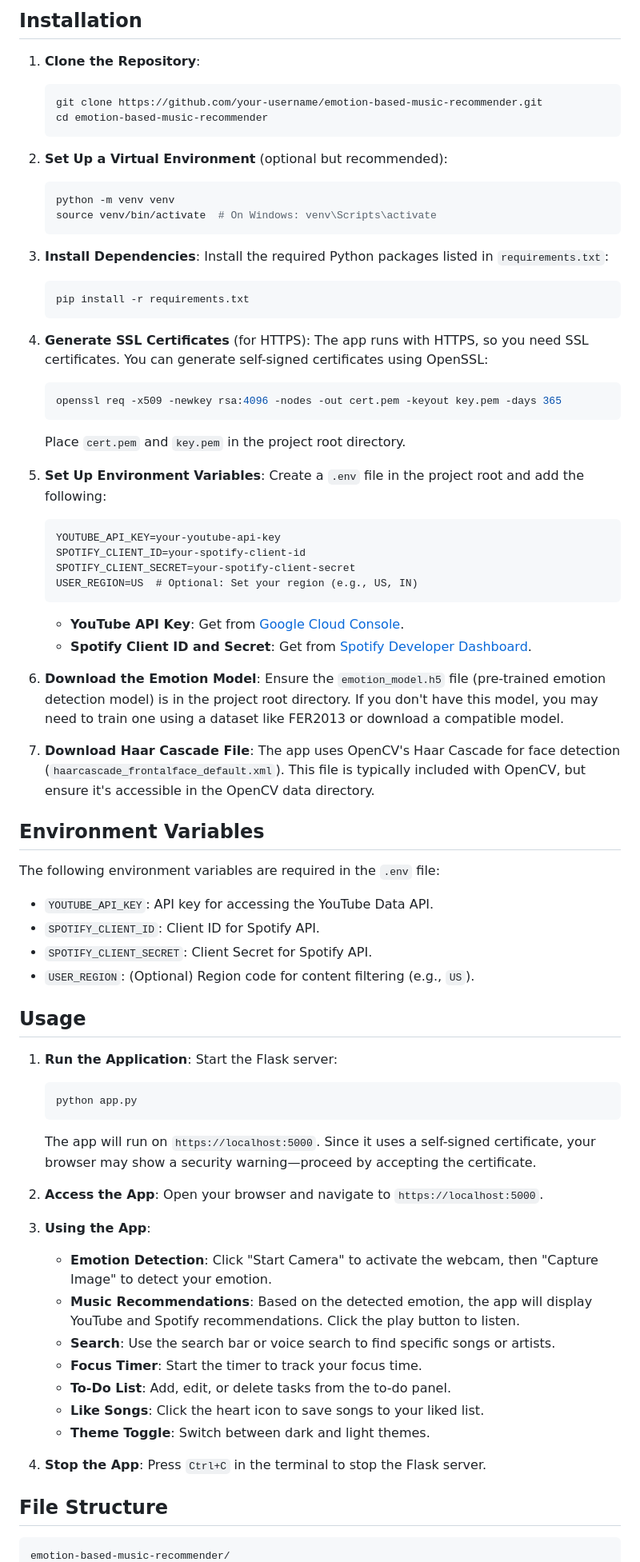
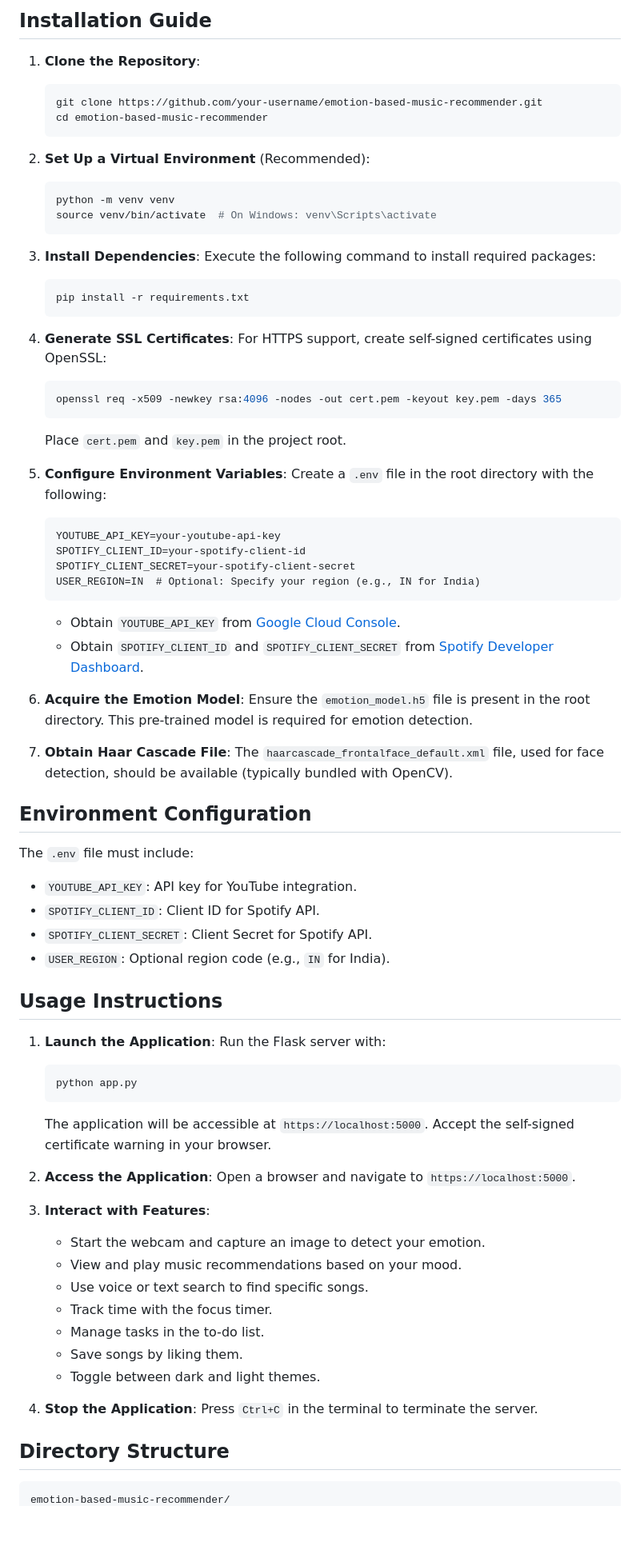
Before and after one commit to Vijay-J0shi/Emotion-Music-Recommendation, a Markdown page: README.md, the part around one of its changes. Shown at 80% size. Rendered like a GitHub page; blank space fills up the shorter version.

````diff
--- a/README.md
+++ b/README.md
@@ -55,77 +54,77 @@ Before running the project, ensure you have the following installed:
 
-## Installation
+## Installation Guide
 1. **Clone the Repository**:
    ```bash
    git clone https://github.com/your-username/emotion-based-music-recommender.git
    cd emotion-based-music-recommender
    ```
 
-2. **Set Up a Virtual Environment** (optional but recommended):
+2. **Set Up a Virtual Environment** (Recommended):
    ```bash
    python -m venv venv
    source venv/bin/activate  # On Windows: venv\Scripts\activate
    ```
 
 3. **Install Dependencies**:
-   Install the required Python packages listed in `requirements.txt`:
+   Execute the following command to install required packages:
    ```bash
    pip install -r requirements.txt
    ```
 
-4. **Generate SSL Certificates** (for HTTPS):
-   The app runs with HTTPS, so you need SSL certificates. You can generate self-signed certificates using OpenSSL:
+4. **Generate SSL Certificates**:
+   For HTTPS support, create self-signed certificates using OpenSSL:
    ```bash
    openssl req -x509 -newkey rsa:4096 -nodes -out cert.pem -keyout key.pem -days 365
    ```
-   Place `cert.pem` and `key.pem` in the project root directory.
+   Place `cert.pem` and `key.pem` in the project root.
 
-5. **Set Up Environment Variables**:
-   Create a `.env` file in the project root and add the following:
+5. **Configure Environment Variables**:
+   Create a `.env` file in the root directory with the following:
    ```plaintext
    YOUTUBE_API_KEY=your-youtube-api-key
    SPOTIFY_CLIENT_ID=your-spotify-client-id
    SPOTIFY_CLIENT_SECRET=your-spotify-client-secret
-   USER_REGION=US  # Optional: Set your region (e.g., US, IN)
+   USER_REGION=IN  # Optional: Specify your region (e.g., IN for India)
    ```
-   - **YouTube API Key**: Get from [Google Cloud Console](https://console.cloud.google.com/).
-   - **Spotify Client ID and Secret**: Get from [Spotify Developer Dashboard](https://developer.spotify.com/dashboard/).
+   - Obtain `YOUTUBE_API_KEY` from [Google Cloud Console](https://console.cloud.google.com/).
+   - Obtain `SPOTIFY_CLIENT_ID` and `SPOTIFY_CLIENT_SECRET` from [Spotify Developer Dashboard](https://developer.spotify.com/dashboard/).
 
-6. **Download the Emotion Model**:
-   Ensure the `emotion_model.h5` file (pre-trained emotion detection model) is in the project root directory. If you don't have this model, you may need to train one using a dataset like FER2013 or download a compatible model.
+6. **Acquire the Emotion Model**:
+   Ensure the `emotion_model.h5` file is present in the root directory. This pre-trained model is required for emotion detection.
 
-7. **Download Haar Cascade File**:
-   The app uses OpenCV's Haar Cascade for face detection (`haarcascade_frontalface_default.xml`). This file is typically included with OpenCV, but ensure it's accessible in the OpenCV data directory.
+7. **Obtain Haar Cascade File**:
+   The `haarcascade_frontalface_default.xml` file, used for face detection, should be available (typically bundled with OpenCV).
 
-## Environment Variables
-The following environment variables are required in the `.env` file:
-- `YOUTUBE_API_KEY`: API key for accessing the YouTube Data API.
+## Environment Configuration
+The `.env` file must include:
+- `YOUTUBE_API_KEY`: API key for YouTube integration.
 - `SPOTIFY_CLIENT_ID`: Client ID for Spotify API.
 - `SPOTIFY_CLIENT_SECRET`: Client Secret for Spotify API.
-- `USER_REGION`: (Optional) Region code for content filtering (e.g., `US`).
+- `USER_REGION`: Optional region code (e.g., `IN` for India).
 
-## Usage
-1. **Run the Application**:
-   Start the Flask server:
+## Usage Instructions
+1. **Launch the Application**:
+   Run the Flask server with:
    ```bash
    python app.py
    ```
-   The app will run on `https://localhost:5000`. Since it uses a self-signed certificate, your browser may show a security warning—proceed by accepting the certificate.
+   The application will be accessible at `https://localhost:5000`. Accept the self-signed certificate warning in your browser.
 
-2. **Access the App**:
-   Open your browser and navigate to `https://localhost:5000`.
+2. **Access the Application**:
+   Open a browser and navigate to `https://localhost:5000`.
 
-3. **Using the App**:
-   - **Emotion Detection**: Click "Start Camera" to activate the webcam, then "Capture Image" to detect your emotion.
-   - **Music Recommendations**: Based on the detected emotion, the app will display YouTube and Spotify recommendations. Click the play button to listen.
-   - **Search**: Use the search bar or voice search to find specific songs or artists.
-   - **Focus Timer**: Start the timer to track your focus time.
-   - **To-Do List**: Add, edit, or delete tasks from the to-do panel.
-   - **Like Songs**: Click the heart icon to save songs to your liked list.
-   - **Theme Toggle**: Switch between dark and light themes.
+3. **Interact with Features**:
+   - Start the webcam and capture an image to detect your emotion.
+   - View and play music recommendations based on your mood.
+   - Use voice or text search to find specific songs.
+   - Track time with the focus timer.
+   - Manage tasks in the to-do list.
+   - Save songs by liking them.
+   - Toggle between dark and light themes.
 
-4. **Stop the App**:
-   Press `Ctrl+C` in the terminal to stop the Flask server.
+4. **Stop the Application**:
+   Press `Ctrl+C` in the terminal to terminate the server.
 
-## File Structure
+## Directory Structure
 ```
 emotion-based-music-recommender/
````
Also changed, not shown: other parts of README.md (+58 -142 lines).
